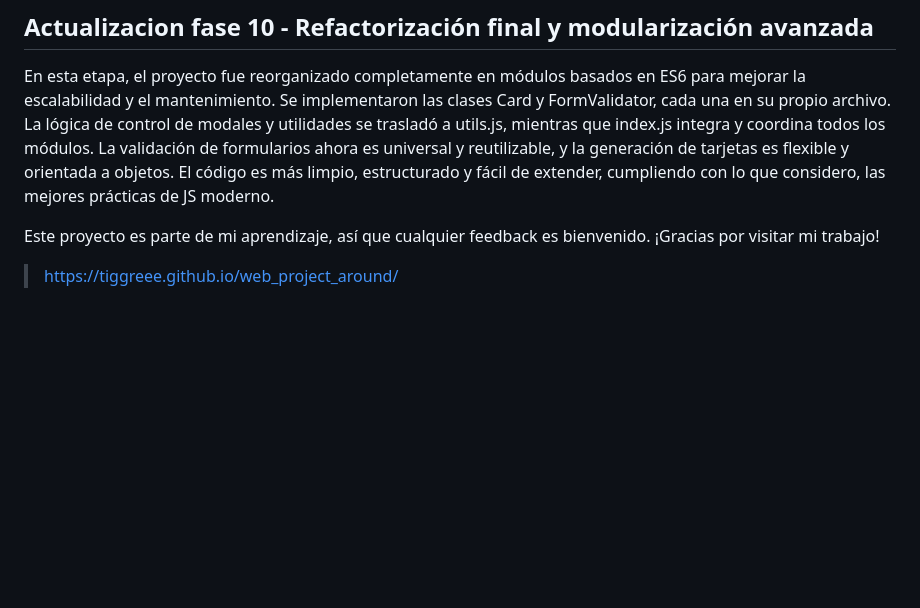
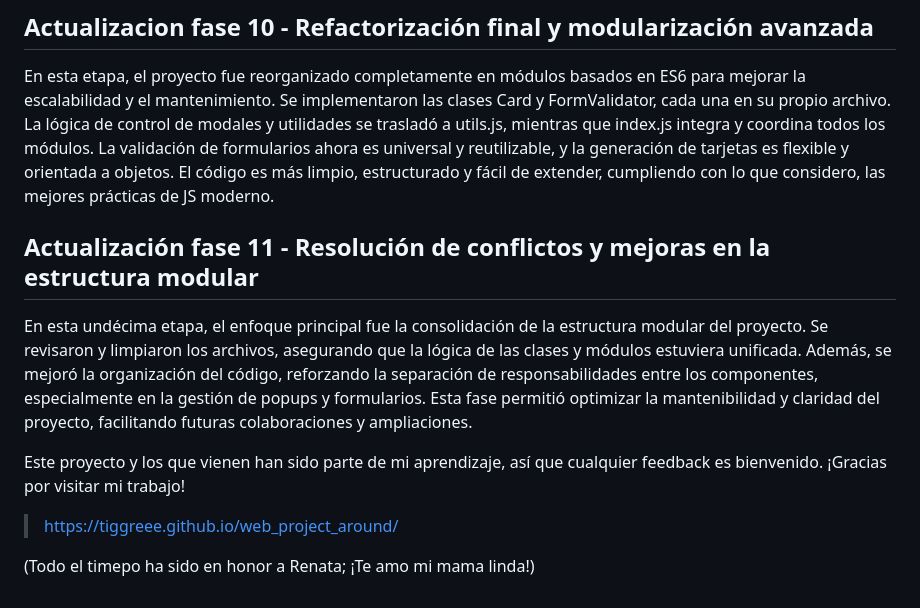
Before and after one commit to Tiggreee/web_project_around, a Markdown page: README.md, the part around the change. Rendered like a GitHub page; blank space fills up the shorter version.

Commit message:
final version up to S11

```diff
--- a/README.md
+++ b/README.md
@@ -70,6 +70,18 @@ En la novena etapa del proyecto, me enfoqué en mejorar la validación de los fo
 En esta etapa, el proyecto fue reorganizado completamente en módulos basados en ES6 para mejorar la escalabilidad y el mantenimiento. Se implementaron las clases Card y FormValidator, cada una en su propio archivo. La lógica de control de modales y utilidades se trasladó a utils.js, mientras que index.js integra y coordina todos los módulos. La validación de formularios ahora es universal y reutilizable, y la generación de tarjetas es flexible y orientada a objetos. El código es más limpio, estructurado y fácil de extender, cumpliendo con lo que considero, las mejores prácticas de JS moderno.
 
 
-Este proyecto es parte de mi aprendizaje, así que cualquier feedback es bienvenido. ¡Gracias por visitar mi trabajo!
+## Actualización fase 11 - Resolución de conflictos y mejoras en la estructura modular
+
+En esta undécima etapa, el enfoque principal fue la consolidación de la estructura modular del proyecto. Se revisaron y limpiaron los archivos, asegurando que la lógica de las clases y módulos estuviera unificada. Además, se mejoró la organización del código, reforzando la separación de responsabilidades entre los componentes, especialmente en la gestión de popups y formularios. Esta fase permitió optimizar la mantenibilidad y claridad del proyecto, facilitando futuras colaboraciones y ampliaciones.
+
+
+
+Este proyecto y los que vienen han sido parte de mi aprendizaje, así que cualquier feedback es bienvenido. ¡Gracias por visitar mi trabajo!
+
+
 
 >   https://tiggreee.github.io/web_project_around/
+
+
+
+(Todo el timepo ha sido en honor a Renata; ¡Te amo mi mama linda!)
```
